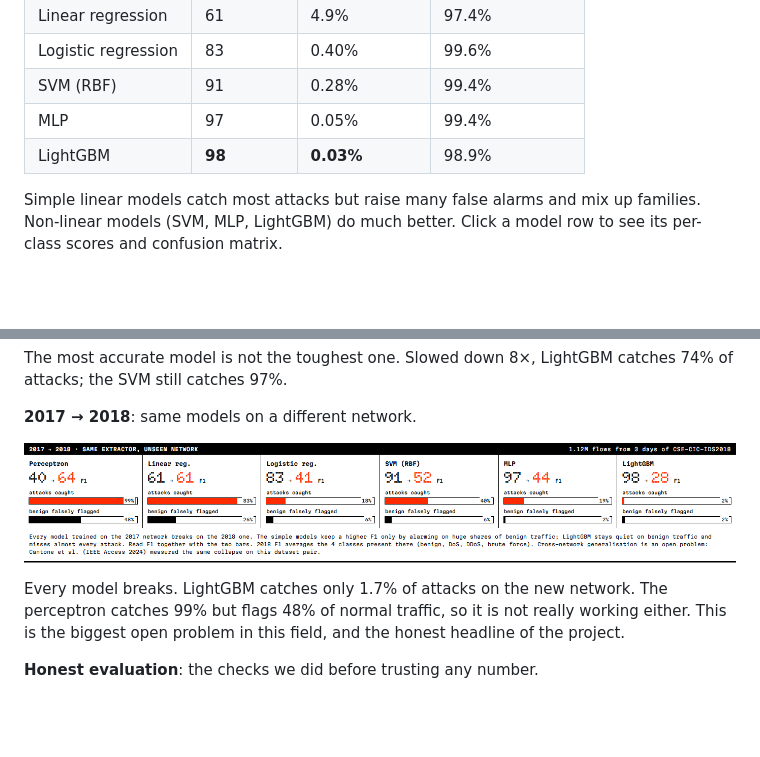
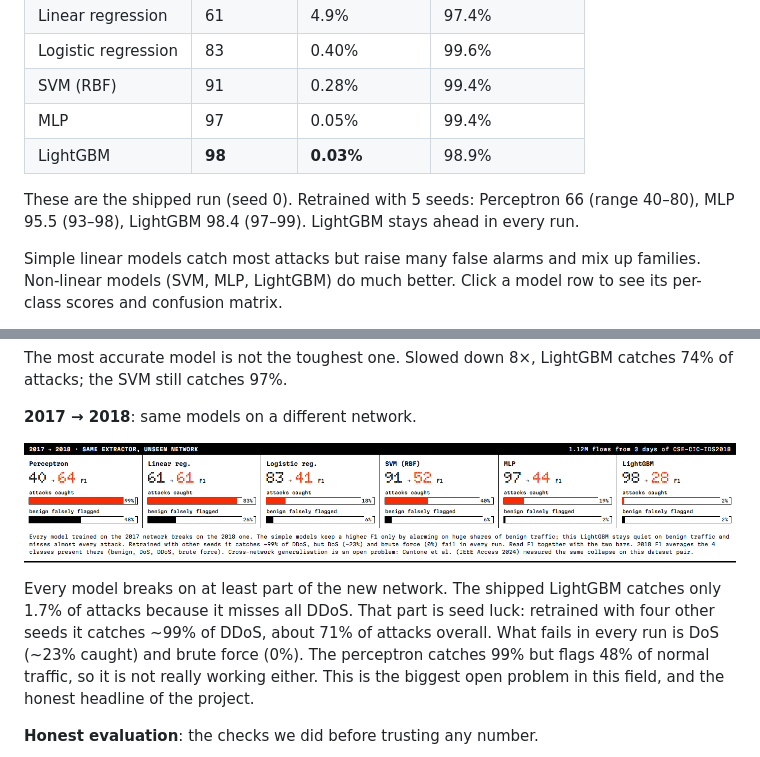
Before and after one commit to notDeadCaller/knulld, a Markdown page: GUIDE.md, 2 parts joined by grey strips. GitHub-like rendering; pictures changed too: docs/img/bench-cross.png; blank space fills up the shorter version.

```diff
--- a/GUIDE.md
+++ b/GUIDE.md
@@ -102,6 +102,8 @@ captured packets ──► flows + 47 features ──► 6 classifiers + 1 autoe
 | MLP | 97 | 0.05% | 99.4% |
 | LightGBM | **98** | **0.03%** | 98.9% |
 
+These are the shipped run (seed 0). Retrained with 5 seeds: Perceptron 66 (range 40–80), MLP 95.5 (93–98), LightGBM 98.4 (97–99). LightGBM stays ahead in every run.
+
 Simple linear models catch most attacks but raise many false alarms and mix up families. Non-linear models (SVM, MLP, LightGBM) do much better. Click a model row to see its per-class scores and confusion matrix.
 
 **Data and models**: class counts for train / validation / test, and one line on what each model is.
@@ -139,7 +141,7 @@ The most accurate model is not the toughest one. Slowed down 8×, LightGBM catch
 
 ![Cross-dataset](docs/img/bench-cross.png)
 
-Every model breaks. LightGBM catches only 1.7% of attacks on the new network. The perceptron catches 99% but flags 48% of normal traffic, so it is not really working either. This is the biggest open problem in this field, and the honest headline of the project.
+Every model breaks on at least part of the new network. The shipped LightGBM catches only 1.7% of attacks because it misses all DDoS. That part is seed luck: retrained with four other seeds it catches ~99% of DDoS, about 71% of attacks overall. What fails in every run is DoS (~23% caught) and brute force (0%). The perceptron catches 99% but flags 48% of normal traffic, so it is not really working either. This is the biggest open problem in this field, and the honest headline of the project.
 
 **Honest evaluation**: the checks we did before trusting any number.
 
```
Also changed, not shown: README.md (+10 -5 lines), 2 other files.
